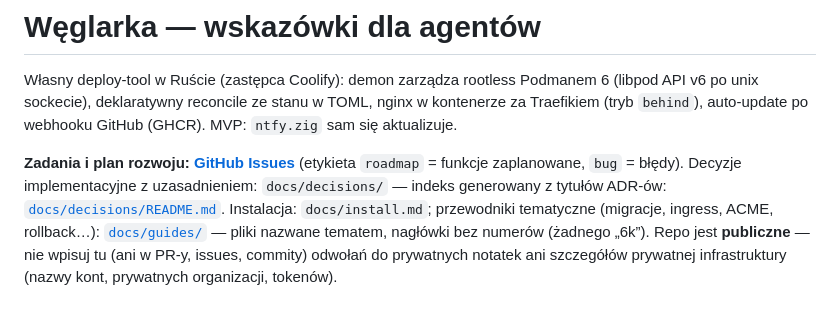
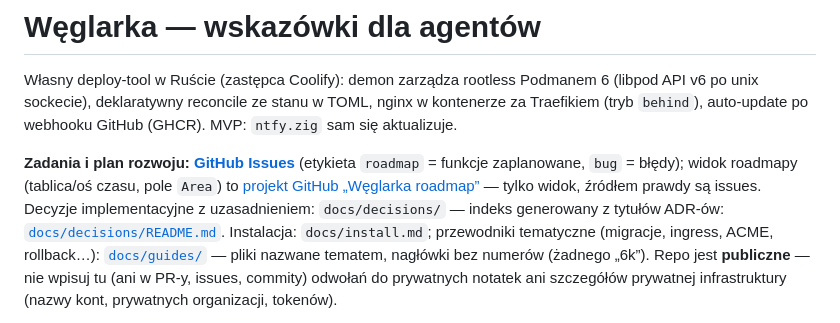
Before and after one commit to jpalczewski/weglarka, a Markdown page: CLAUDE.md, the part around the change. Rendered like a GitHub page.

Commit message:
docs: link the GitHub roadmap project from CLAUDE.md
Co-Authored-By: Claude Sonnet 5.5 <noreply@anthropic.com>

```diff
--- a/CLAUDE.md
+++ b/CLAUDE.md
@@ -5,7 +5,9 @@ po unix sockecie), deklaratywny reconcile ze stanu w TOML, nginx w kontenerze za
 (tryb `behind`), auto-update po webhooku GitHub (GHCR). MVP: `ntfy.zig` sam się aktualizuje.
 
 **Zadania i plan rozwoju: [GitHub Issues](https://github.com/jpalczewski/weglarka/issues)** (etykieta `roadmap` =
-funkcje zaplanowane, `bug` = błędy). Decyzje implementacyjne z uzasadnieniem: `docs/decisions/` — indeks generowany z tytułów ADR-ów:
+funkcje zaplanowane, `bug` = błędy); widok roadmapy (tablica/oś czasu, pole `Area`) to
+[projekt GitHub „Węglarka roadmap”](https://github.com/users/jpalczewski/projects/12) — tylko widok, źródłem prawdy są issues.
+Decyzje implementacyjne z uzasadnieniem: `docs/decisions/` — indeks generowany z tytułów ADR-ów:
 [`docs/decisions/README.md`](docs/decisions/README.md).
 Instalacja: `docs/install.md`; przewodniki tematyczne (migracje, ingress, ACME, rollback…): [`docs/guides/`](docs/guides/README.md) — pliki nazwane tematem, nagłówki bez numerów (żadnego „6k”). Repo jest **publiczne** — nie wpisuj tu (ani w PR-y,
 issues, commity) odwołań do prywatnych notatek ani szczegółów prywatnej infrastruktury (nazwy kont, prywatnych
```
